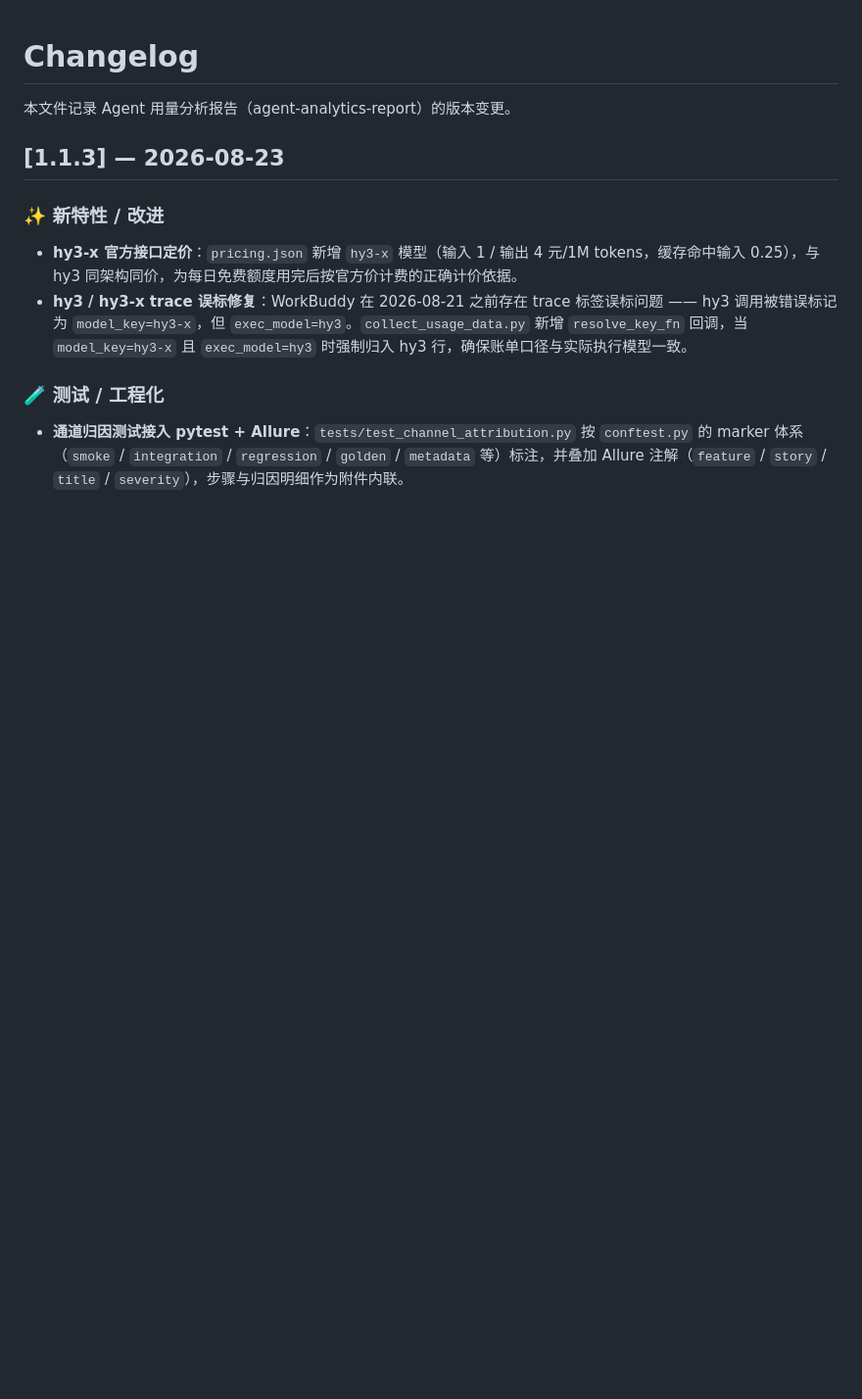
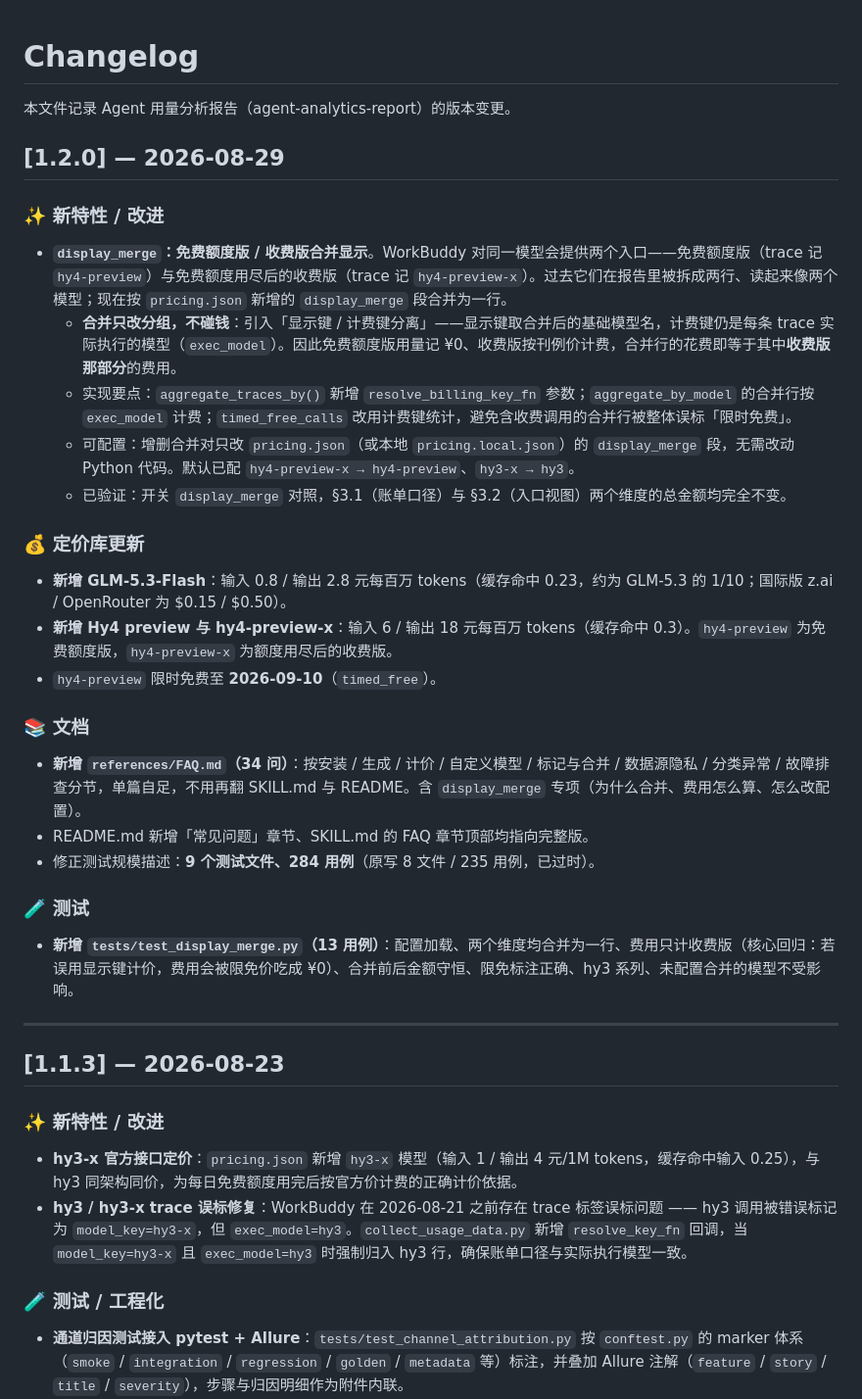
Before and after one commit to Elisabeth15501/agent-analytics-report, a Markdown page: CHANGELOG.md, the part around the change. Shown at 98% size. Rendered like a GitHub page; blank space fills up the shorter version.

Commit message:
docs(changelog): add 1.2.0 entry

```diff
--- a/CHANGELOG.md
+++ b/CHANGELOG.md
@@ -1,6 +1,30 @@
 # Changelog
 
 本文件记录 Agent 用量分析报告（agent-analytics-report）的版本变更。
+
+## [1.2.0] — 2026-08-29
+
+### ✨ 新特性 / 改进
+- **`display_merge`：免费额度版 / 收费版合并显示**。WorkBuddy 对同一模型会提供两个入口——免费额度版（trace 记 `hy4-preview`）与免费额度用尽后的收费版（trace 记 `hy4-preview-x`）。过去它们在报告里被拆成两行、读起来像两个模型；现在按 `pricing.json` 新增的 `display_merge` 段合并为一行。
+  - **合并只改分组，不碰钱**：引入「显示键 / 计费键分离」——显示键取合并后的基础模型名，计费键仍是每条 trace 实际执行的模型（`exec_model`）。因此免费额度版用量记 ¥0、收费版按刊例价计费，合并行的花费即等于其中**收费版那部分**的费用。
+  - 实现要点：`aggregate_traces_by()` 新增 `resolve_billing_key_fn` 参数；`aggregate_by_model` 的合并行按 `exec_model` 计费；`timed_free_calls` 改用计费键统计，避免含收费调用的合并行被整体误标「限时免费」。
+  - 可配置：增删合并对只改 `pricing.json`（或本地 `pricing.local.json`）的 `display_merge` 段，无需改动 Python 代码。默认已配 `hy4-preview-x → hy4-preview`、`hy3-x → hy3`。
+  - 已验证：开关 `display_merge` 对照，§3.1（账单口径）与 §3.2（入口视图）两个维度的总金额均完全不变。
+
+### 💰 定价库更新
+- **新增 GLM-5.3-Flash**：输入 0.8 / 输出 2.8 元每百万 tokens（缓存命中 0.23，约为 GLM-5.3 的 1/10；国际版 z.ai / OpenRouter 为 $0.15 / $0.50）。
+- **新增 Hy4 preview 与 hy4-preview-x**：输入 6 / 输出 18 元每百万 tokens（缓存命中 0.3）。`hy4-preview` 为免费额度版，`hy4-preview-x` 为额度用尽后的收费版。
+- `hy4-preview` 限时免费至 **2026-09-10**（`timed_free`）。
+
+### 📚 文档
+- **新增 `references/FAQ.md`（34 问）**：按安装 / 生成 / 计价 / 自定义模型 / 标记与合并 / 数据源隐私 / 分类异常 / 故障排查分节，单篇自足，不用再翻 SKILL.md 与 README。含 `display_merge` 专项（为什么合并、费用怎么算、怎么改配置）。
+- README.md 新增「常见问题」章节、SKILL.md 的 FAQ 章节顶部均指向完整版。
+- 修正测试规模描述：**9 个测试文件、284 用例**（原写 8 文件 / 235 用例，已过时）。
+
+### 🧪 测试
+- **新增 `tests/test_display_merge.py`（13 用例）**：配置加载、两个维度均合并为一行、费用只计收费版（核心回归：若误用显示键计价，费用会被限免价吃成 ¥0）、合并前后金额守恒、限免标注正确、hy3 系列、未配置合并的模型不受影响。
+
+---
 
 ## [1.1.3] — 2026-08-23
 
```
